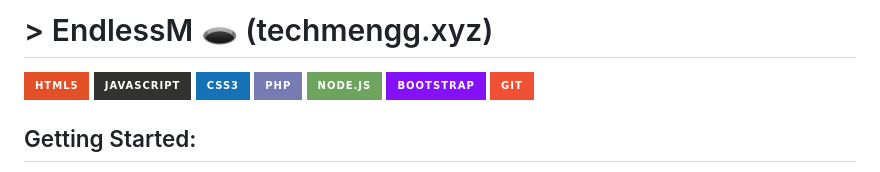
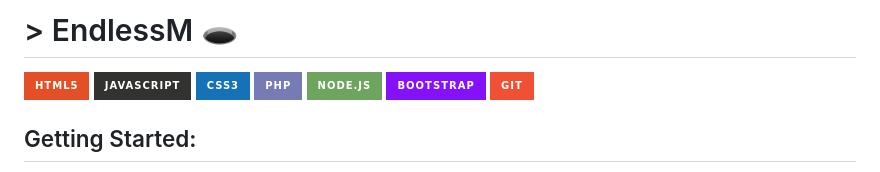
Before and after one commit to techmengg/endlessm, a Markdown page: README.md, the part around the change. Rendered like a GitHub page; badges without logos.

```diff
--- a/README.md
+++ b/README.md
@@ -1,4 +1,4 @@
-# > EndlessM 🕳️ (techmengg.xyz)
+# > EndlessM 🕳️
 
 ![HTML5](https://img.shields.io/badge/html5-%23E34F26.svg?style=for-the-badge&logo=html5&logoColor=white)
 ![JavaScript](https://img.shields.io/badge/javascript-%23323330.svg?style=for-the-badge&logo=javascript&logoColor=%23F7DF1E)
```
